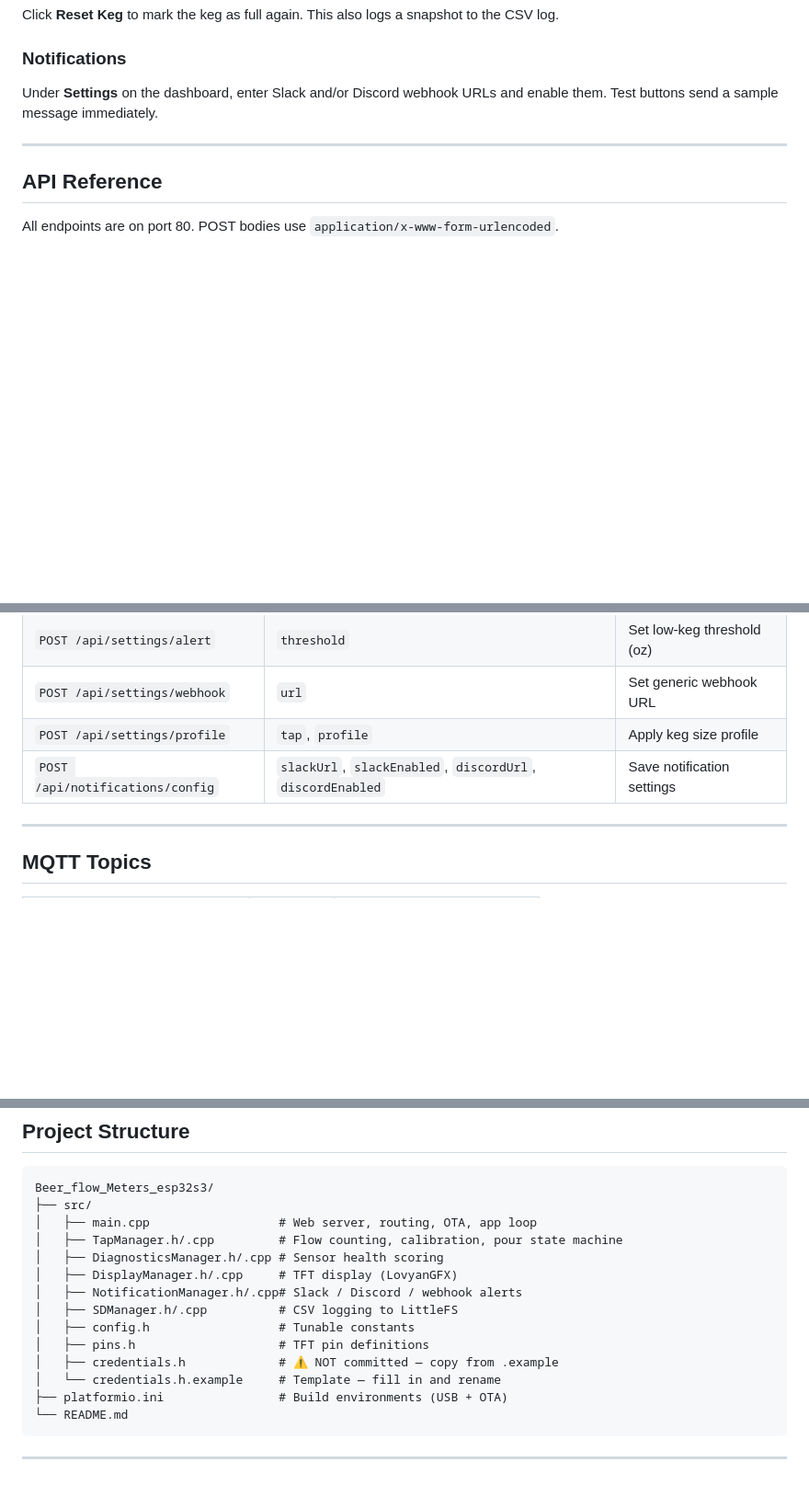
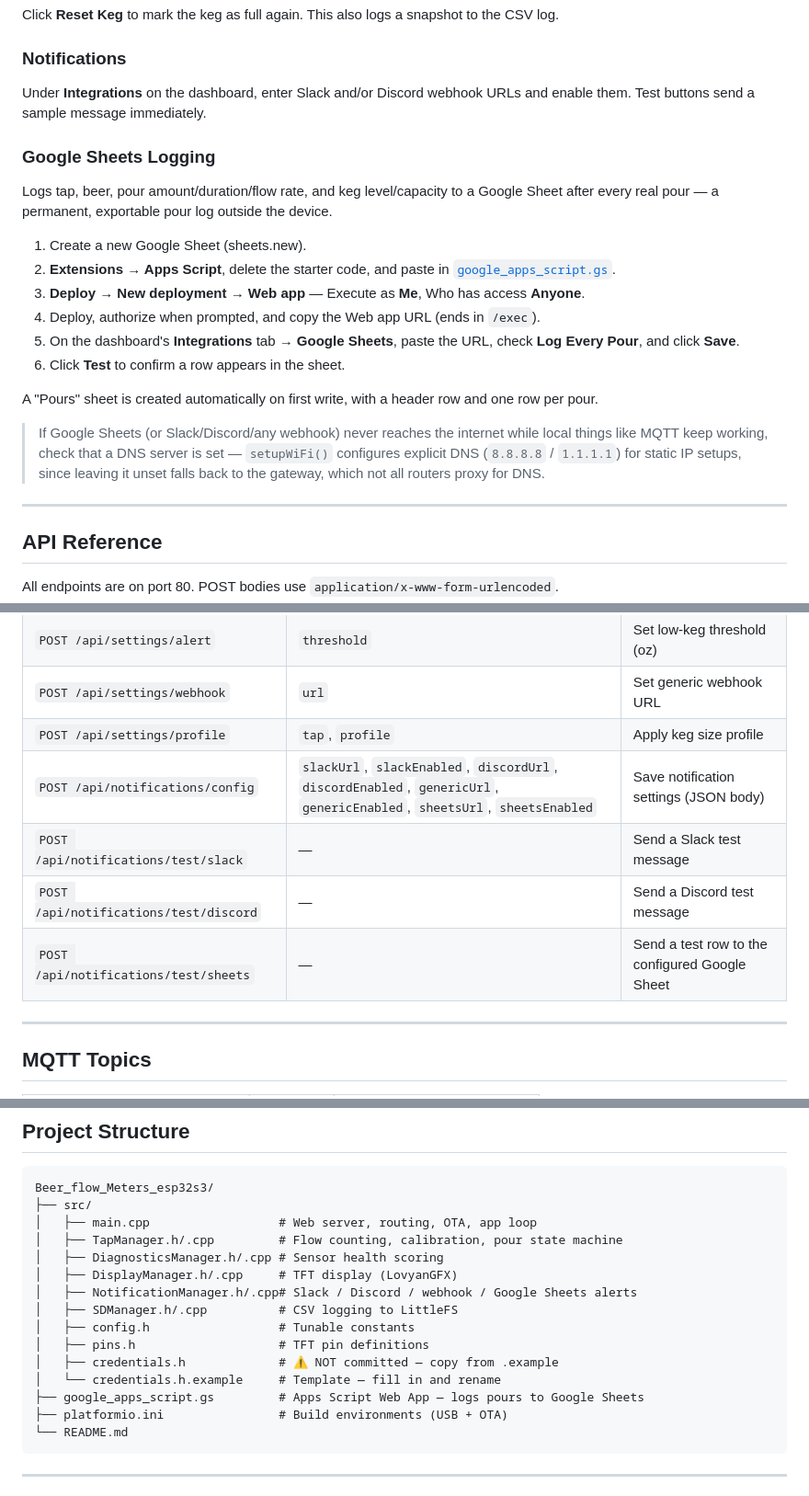
Before and after one commit to lagerbeer/Beer_flow_Meters_esp32s3, a Markdown page: README.md, 3 parts joined by grey strips. Shown at 92% size. Rendered like a GitHub page; blank space fills up the shorter version.

Commit message:
Document Google Sheets logging setup in README
Add the Apps Script deployment steps, new API endpoints, and a DNS
troubleshooting note tying back to the static-IP fix.

Co-Authored-By: Claude Sonnet 5 <noreply@anthropic.com>

````diff
--- a/README.md
+++ b/README.md
@@ -230,7 +231,21 @@ pio device monitor
 Click **Reset Keg** to mark the keg as full again. This also logs a snapshot to the CSV log.
 
 ### Notifications
-Under **Settings** on the dashboard, enter Slack and/or Discord webhook URLs and enable them. Test buttons send a sample message immediately.
+Under **Integrations** on the dashboard, enter Slack and/or Discord webhook URLs and enable them. Test buttons send a sample message immediately.
+
+### Google Sheets Logging
+Logs tap, beer, pour amount/duration/flow rate, and keg level/capacity to a Google Sheet after every real pour — a permanent, exportable pour log outside the device.
+
+1. Create a new Google Sheet (sheets.new).
+2. **Extensions → Apps Script**, delete the starter code, and paste in [`google_apps_script.gs`](google_apps_script.gs).
+3. **Deploy → New deployment → Web app** — Execute as **Me**, Who has access **Anyone**.
+4. Deploy, authorize when prompted, and copy the Web app URL (ends in `/exec`).
+5. On the dashboard's **Integrations** tab → **Google Sheets**, paste the URL, check **Log Every Pour**, and click **Save**.
+6. Click **Test** to confirm a row appears in the sheet.
+
+A "Pours" sheet is created automatically on first write, with a header row and one row per pour.
+
+> If Google Sheets (or Slack/Discord/any webhook) never reaches the internet while local things like MQTT keep working, check that a DNS server is set — `setupWiFi()` configures explicit DNS (`8.8.8.8` / `1.1.1.1`) for static IP setups, since leaving it unset falls back to the gateway, which not all routers proxy for DNS.
 
 ---
 
@@ -286,7 +301,10 @@ All endpoints are on port 80. POST bodies use `application/x-www-form-urlencoded
 | `POST /api/settings/alert` | `threshold` | Set low-keg threshold (oz) |
 | `POST /api/settings/webhook` | `url` | Set generic webhook URL |
 | `POST /api/settings/profile` | `tap`, `profile` | Apply keg size profile |
-| `POST /api/notifications/config` | `slackUrl`, `slackEnabled`, `discordUrl`, `discordEnabled` | Save notification settings |
+| `POST /api/notifications/config` | `slackUrl`, `slackEnabled`, `discordUrl`, `discordEnabled`, `genericUrl`, `genericEnabled`, `sheetsUrl`, `sheetsEnabled` | Save notification settings (JSON body) |
+| `POST /api/notifications/test/slack` | — | Send a Slack test message |
+| `POST /api/notifications/test/discord` | — | Send a Discord test message |
+| `POST /api/notifications/test/sheets` | — | Send a test row to the configured Google Sheet |
 
 ---
 
@@ -321,12 +339,13 @@ Beer_flow_Meters_esp32s3/
 │   ├── TapManager.h/.cpp         # Flow counting, calibration, pour state machine
 │   ├── DiagnosticsManager.h/.cpp # Sensor health scoring
 │   ├── DisplayManager.h/.cpp     # TFT display (LovyanGFX)
-│   ├── NotificationManager.h/.cpp# Slack / Discord / webhook alerts
+│   ├── NotificationManager.h/.cpp# Slack / Discord / webhook / Google Sheets alerts
 │   ├── SDManager.h/.cpp          # CSV logging to LittleFS
 │   ├── config.h                  # Tunable constants
 │   ├── pins.h                    # TFT pin definitions
 │   ├── credentials.h             # ⚠ NOT committed — copy from .example
 │   └── credentials.h.example     # Template — fill in and rename
+├── google_apps_script.gs         # Apps Script Web App — logs pours to Google Sheets
 ├── platformio.ini                # Build environments (USB + OTA)
 └── README.md
 ```
````
Also changed, not shown: other parts of README.md (+1 -0 lines).
